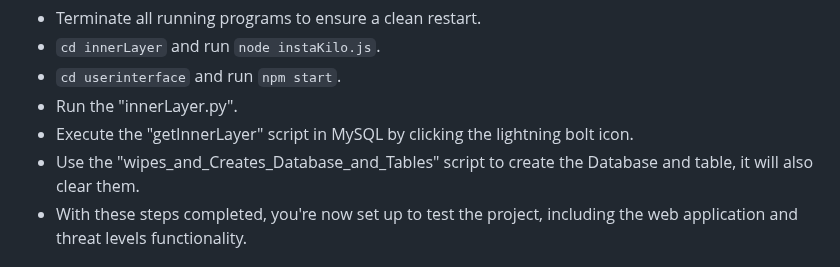
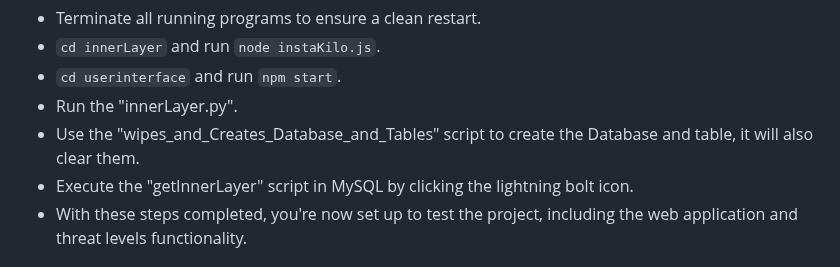
Before and after one commit to TheTheoM/HybridIDPS, a Markdown page: README.md, the part around the change. GitHub-like rendering.

````diff
--- a/README.md
+++ b/README.md
@@ -57,8 +57,8 @@ In progress HybridIDPS. Do NOT run on production systems. This is a proof of con
 - ```cd innerLayer``` and run ```node instaKilo.js```.
 - ```cd userinterface``` and run ```npm start```.
 - Run the "innerLayer.py".
+- Use the "wipes_and_Creates_Database_and_Tables" script to create the Database and table, it will also clear them.
 - Execute the "getInnerLayer" script in MySQL by clicking the lightning bolt icon.
-- Use the "wipes_and_Creates_Database_and_Tables" script to create the Database and table, it will also clear them.
 - With these steps completed, you're now set up to test the project, including the web application and threat levels functionality.
 
 # OuterLayer
````
